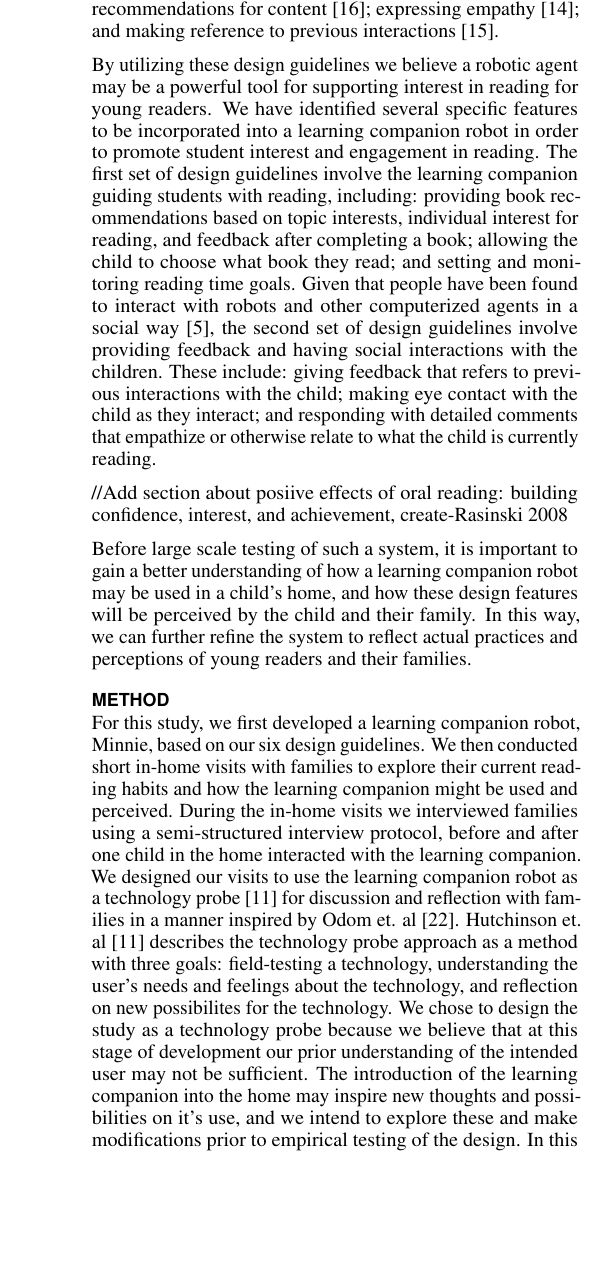
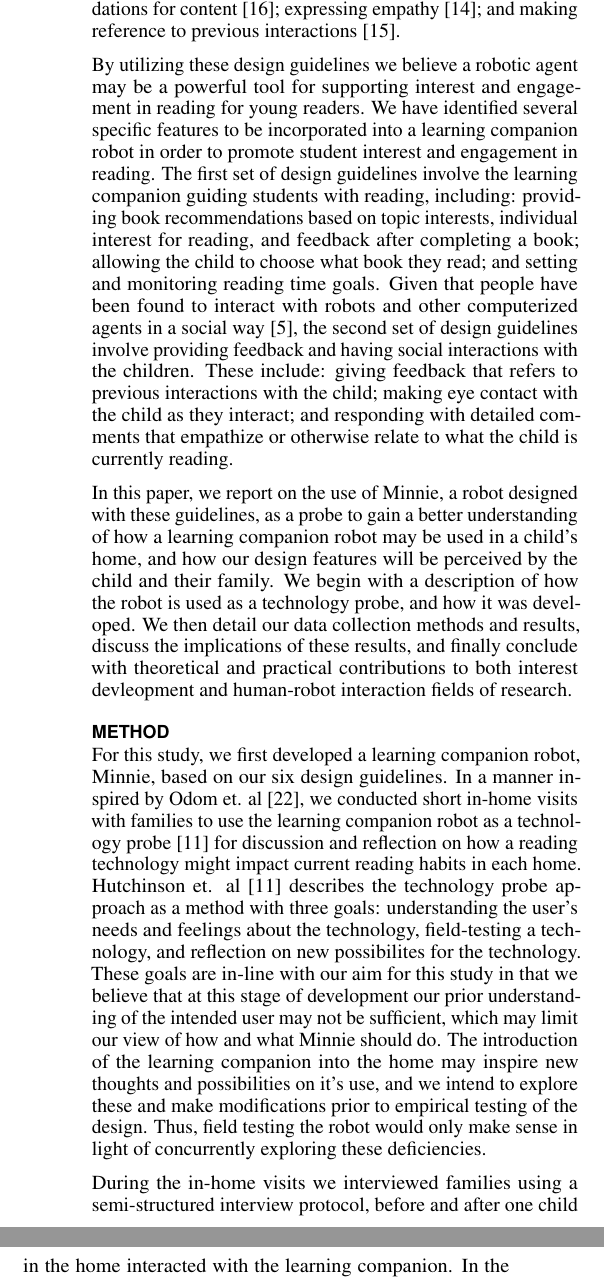
Before and after one commit to jemichaelis/CHI_2017_Minnie, a LaTeX document (chi17-michaelis.tex): part of one column of page 2 of 6 before the commit and two parts of the columns of page 2 of 6 after it, the two joined at a grey line, cut so that both start at the same text, the shorter picture padded with empty space. Compiled offline with pdfLaTeX.

Commit message:
intro and method update -JM

```diff
--- a/chi17-michaelis.tex
+++ b/chi17-michaelis.tex
@@ -169,22 +169,24 @@ New ... Reading has long had an important and established place in education, an
 
 First, it is important to establish a rational for choosing a robot as the agent to provide reading support. Han, Jo, Park \& Kim \cite{Han:2005} were among the first to report on testing an educational robot for children in their homes. They found that a home robot promoted engagement, interest, and learning in English; and was also considered friendlier than other learning media. These increases may be due to a robot's ability to make better social connections and perform appropriate behavioral strategies than other computerized agents \cite{Brown:2013}. Other studies have found robots to be more engaging and life-like \cite{Kiesler:2008}, appealing, perceptive and helpful \cite{Wainer:2007}, and positive and natural \cite{Bainbridge:2011} than other computerized agents. As positive social interactions can be a powerful way of influencing interest in a domain \cite{Sansone:2005}, the social benefit of human-robot interaction motivates our use of a robot rather than a computerized agent as a learning companion for reading.
 
-In this study we utilize research in interest development as well as in human-robot interactions to identify guidelines for supporting student engagement and interest in a reading task. Interest development researchers distinguish between situational interest,  a psychological state characterized by increased focus and attention, and individual interest, a predisposition to reengage with specific content \cite{Hidi:2006}.  It is believed that promoting situational interest by successfully \textit{triggering} (or catching), and then \textit{maintaining} (or holding) a student's interest during successive interactions can promote the development of emerging individual interest \cite{Hidi:2006, Mitchell:1993}. Guidelines for increasing catch and hold interest from this area of research include providing students with autonomy in choosing educational materials \cite{Jones:2011}; setting and monitoring reading goals \cite{Cabral:2015}; providig materials that align with student topic interests \cite{Ainley:2002} and that students believe they have the ability to be successful with; and providing social partners who indicate interest in the activity \cite{Sansone:2005}. Findings from Human-Robot Interaction studies also provide several guidelines for increasing engagement during robot interactions, including: the robot making direct eye contact when speaking to an individual \cite{Mutlu:2011}; providing tailored recommendations for content \cite{Lim:2013}; expressing empathy \cite{Leite:2012}; and making reference to previous interactions \cite{Leite:2009}.
+In this study we utilize research in interest development as well as in human-robot interactions to identify guidelines for supporting student engagement and interest in a reading task. Interest development researchers distinguish between situational interest,  a psychological state characterized by increased focus and attention, and individual interest, a predisposition to reengage with specific content \cite{Hidi:2006}.  It is believed that promoting situational interest by successfully \textit{triggering} (or catching), and then \textit{maintaining} (or holding) a student's interest during successive interactions can promote the development of emerging individual interest \cite{Hidi:2006, Mitchell:1993}. Guidelines for increasing catch and hold interest from this area of research include providing students with autonomy in choosing educational materials \cite{Jones:2011}; setting and monitoring reading goals \cite{Cabral:2015}; providig materials that align with student topic interests \cite{Ainley:2002} and that students believe they have the ability to be successful with; providing social partners who indicate interest in the activity \cite{Sansone:2005}, and reading out-loud to a social partner \cite{Rasinski:2003}. Findings from Human-Robot Interaction studies also provide several guidelines for increasing engagement during robot interactions, including: the robot making direct eye contact when speaking to an individual \cite{Mutlu:2011}; providing tailored recommendations for content \cite{Lim:2013}; expressing empathy \cite{Leite:2012}; and making reference to previous interactions \cite{Leite:2009}.
 
-By utilizing these design guidelines we believe a robotic agent may be a powerful tool for supporting interest in reading for young readers. We have identified several specific features to be incorporated into a learning companion robot in order to promote student interest and engagement in reading. The first set of design guidelines involve the learning companion guiding students with reading, including: providing book recommendations based on topic interests, individual interest for reading, and feedback after completing a book; allowing the child to choose what book they read; and setting and monitoring reading time goals. Given that people have been found to interact with robots and other computerized agents in a social way \cite{Bickmore:2005}, the second set of design guidelines involve providing feedback and having social interactions with the children. These include: giving feedback that refers to previous interactions with the child; making eye contact with the child as they interact; and responding with detailed comments that empathize or otherwise relate to what the child is currently reading.
+By utilizing these design guidelines we believe a robotic agent may be a powerful tool for supporting interest and engagement in reading for young readers. We have identified several specific features to be incorporated into a learning companion robot in order to promote student interest and engagement in reading. The first set of design guidelines involve the learning companion guiding students with reading, including: providing book recommendations based on topic interests, individual interest for reading, and feedback after completing a book; allowing the child to choose what book they read; and setting and monitoring reading time goals. Given that people have been found to interact with robots and other computerized agents in a social way \cite{Bickmore:2005}, the second set of design guidelines involve providing feedback and having social interactions with the children. These include: giving feedback that refers to previous interactions with the child; making eye contact with the child as they interact; and responding with detailed comments that empathize or otherwise relate to what the child is currently reading.
 
-//Add section about posiive effects of oral reading: building confidence, interest, and achievement, create-Rasinski 2008
+In this paper, we report on the use of Minnie, a robot designed with these guidelines, as a probe to gain a better understanding of how a learning companion robot may be used in a child's home, and how our design features will be perceived by the child and their family.  We begin with a description of how the robot is used as a technology probe, and how it was developed.  We then detail our data collection methods and results, discuss the implications of these results, and finally conclude with theoretical and practical contributions to both interest devleopment and human-robot interaction fields of research.
 
-Before large scale testing of such a system, it is important to gain a better understanding of how a learning companion robot may be used in a child's home, and how these design features will be perceived by the child and their family. In this way, we can further refine the system to reflect actual practices and perceptions of young readers and their families.
 
 \section{METHOD}
- For this study, we first developed a learning companion robot, Minnie, based on our six design guidelines. We then conducted short in-home visits with families to explore their current reading habits and how the learning companion might be used and perceived. During the in-home visits we interviewed families using a semi-structured interview protocol, before and after one child in the home interacted with the learning companion.  We designed our visits to use the learning companion robot as a technology probe \cite{Hutchinson:2003} for discussion and reflection with families in a manner inspired by Odom et. al \cite{Odom:2012}.  Hutchinson et. al \cite{Hutchinson:2003} describes the technology probe approach as a method with three goals: field-testing a technology, understanding the user's needs and feelings about the technology, and reflection on new possibilites for the technology.  We chose to design the study as a technology probe because we believe that at this stage of development our prior understanding of the intended user may not be sufficient.  The introduction of the learning companion into the home may inspire new thoughts and possibilities on it's use, and we intend to explore these and make modifications prior to empirical testing of the design.  In this way, we did not limit the discussion to our preconceived ideas about how, when and where the learning companion should and would be used. Rather, we allowed families to explore ideas about how they would like to use a learning companion robot for reading, even if this included additional features or capabilities not currently available. The following describes this method in more detail.
+ For this study, we first developed a learning companion robot, Minnie, based on our six design guidelines. In a manner inspired by Odom et. al \cite{Odom:2012}, we conducted short in-home visits with families to use the learning companion robot as a technology probe \cite{Hutchinson:2003} for discussion and reflection on how a reading technology might impact current reading habits in each home.  Hutchinson et. al \cite{Hutchinson:2003} describes the technology probe approach as a method with three goals: understanding the user's needs and feelings about the technology, field-testing a technology, and reflection on new possibilites for the technology.  These goals are in-line with our aim for this study in that we believe that at this stage of development our prior understanding of the intended user may not be sufficient, which may limit our view of how and what Minnie should do. The introduction of the learning companion into the home may inspire new thoughts and possibilities on it's use, and we intend to explore these and make modifications prior to empirical testing of the design.  Thus, field testing the robot would only make sense in light of concurrently exploring these deficiencies.
+
+ During the in-home visits we interviewed families using a semi-structured interview protocol, before and after one child in the home interacted with the learning companion.  In the spirit of using the technology as a probe, we did not limit the discussion to our preconceived ideas about how, when and where the learning companion should and would be used. Rather, we allowed families to explore ideas about how they would like to use a learning companion robot for reading, even if this included additional features or capabilities not currently available. The following describes this method in more detail.
+
+\subsection{Design of the Robot}
+Here we talk about making the robot.
+
 
 \subsection{Participants}
  We recruited families (N=8) from a mid-sized midwestern city to participate in the study. Not all family members were required to be present for the visit, and an average of \#\#\# number of individuals participated for each family. For each family, one child (mean age = \#\#\#; age range: 10 - 12; male = \#\#\# was asked to interact directly with the learning companion robot.
-
-\subsection{Design of the Robot}
- Here we talk about making the robot.
 
 \subsection{Data Sources}
   Prior to participation, we asked parents to provide information about their child's typical reading schedule and reading ability.  Also, the child completed a short survey adapted from Michaelis \& Nathan \cite{Michaelis:2015} to assess their individual interest in reading.  The robot used this information
```
Also changed, not shown: chi17-michaelis.bib (+10 -2 lines), chi17-michaelis.tex (2 more changed lines).
